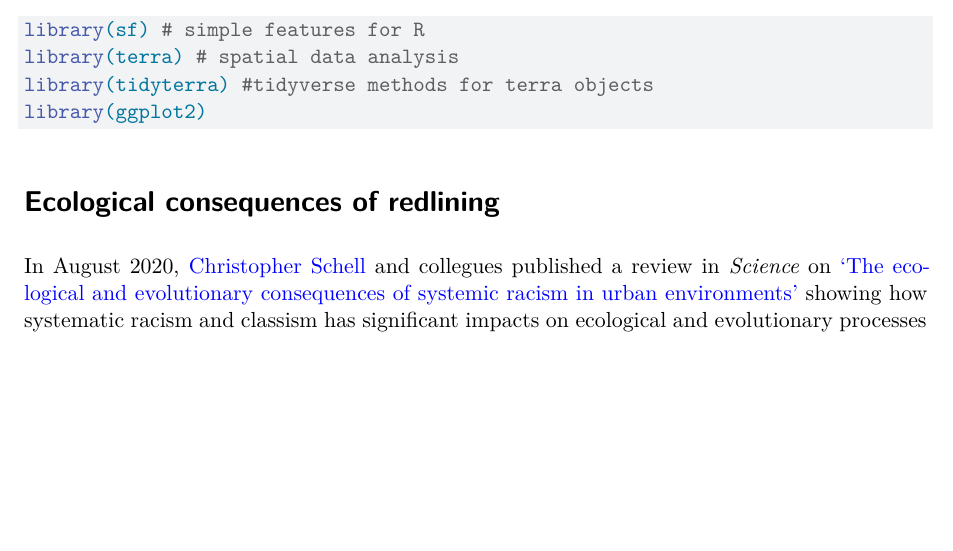
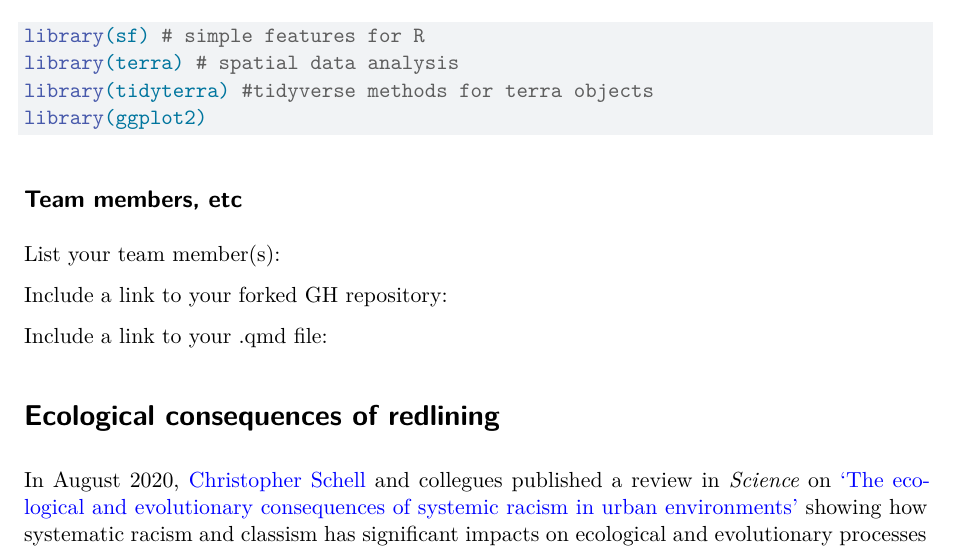
Before and after one commit to rrajase/CLES131-module3-redlining, a Quarto document (module3.qmd): part of page 1 of 3, cut so that both start at the same text, the shorter picture padded with empty space. Rendered offline with R 4.5, knitr and Pandoc in place of Quarto, then LaTeX, with nearby package versions.

Commit message:
Add section for names/links

````diff
--- a/module3.qmd
+++ b/module3.qmd
@@ -13,6 +13,14 @@ library(terra) # spatial data analysis
 library(tidyterra) #tidyverse methods for terra objects
 library(ggplot2)
 ```
+
+## Team members, etc
+List your team member(s):
+
+Include a link to your forked GH repository:
+
+Include a link to your .qmd file:
+
 
 # Ecological consequences of redlining
 
````
